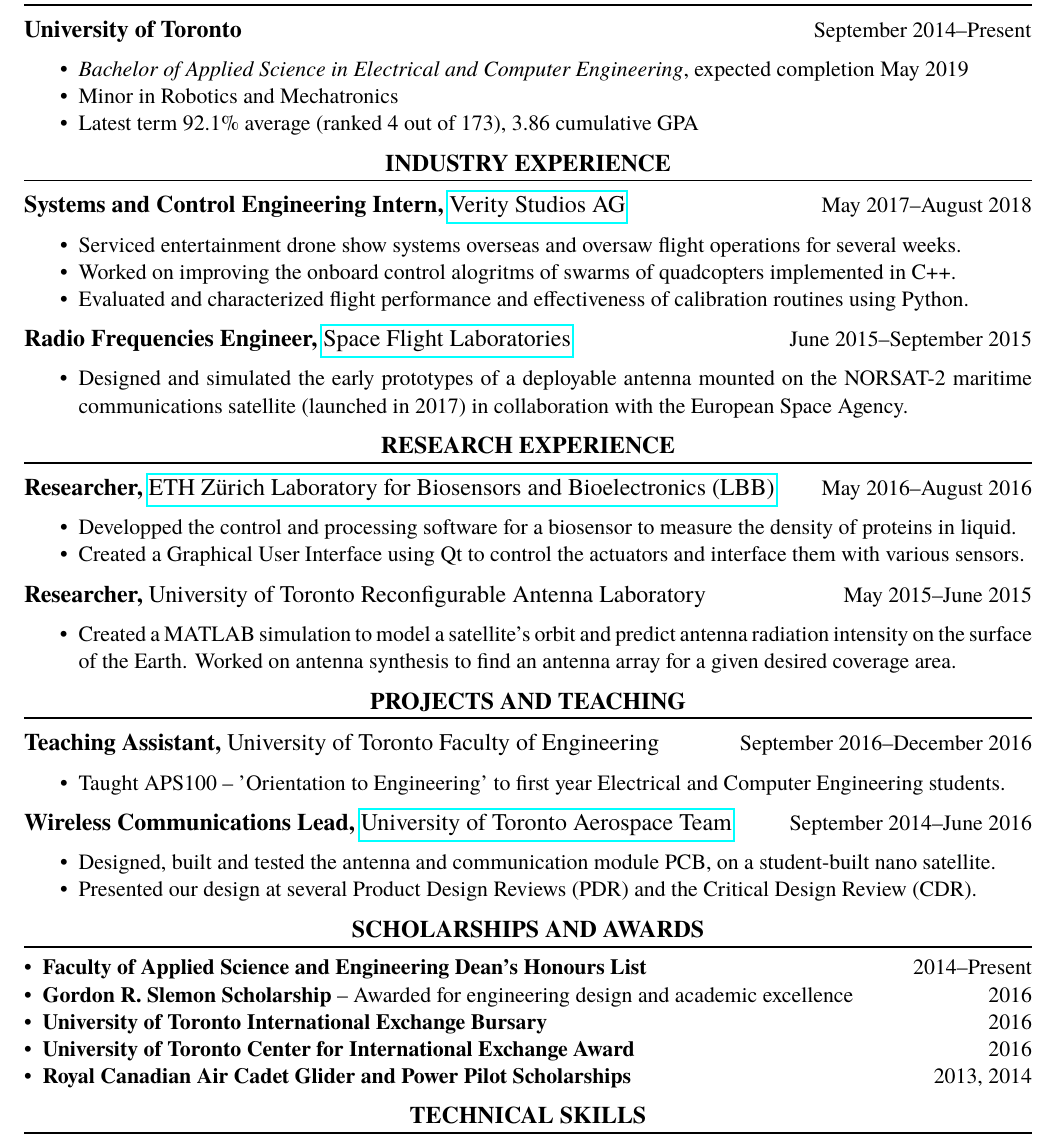
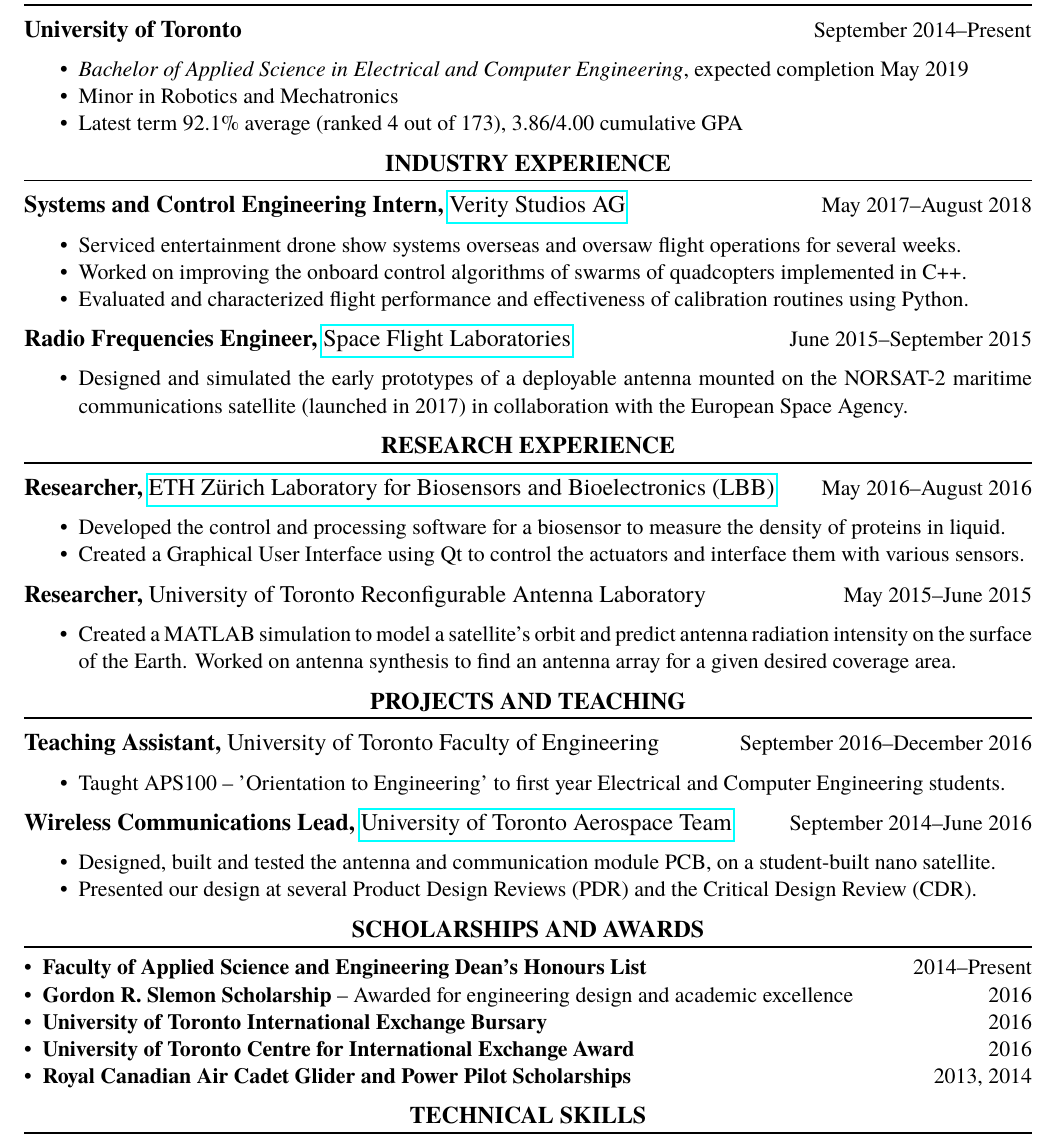
Before and after one commit to lpahlavi/Resume, a LaTeX CV (Resume.tex): part of the page, cut so that both start at the same text. Compiled offline with pdfLaTeX.

Commit message:
Fix typos

```diff
--- a/Resume.tex
+++ b/Resume.tex
@@ -33,7 +33,7 @@
 	\workitemsthree
 	{{\textit{Bachelor of Applied Science in Electrical and Computer Engineering}, expected completion May 2019}}
 	{Minor in Robotics and Mechatronics}
-	{Latest term 92.1\% average (ranked 4 out of 173), 3.86 cumulative GPA}
+	{Latest term 92.1\% average (ranked 4 out of 173), 3.86/4.00 cumulative GPA}
 
 	%%%%%%%%%%%%%%%%%%%%%%%%%%%%%%%%%%%%%%%%%%%%%%%%%%%%%%%%%%%%%%%%%%%
 	% Education
@@ -44,7 +44,7 @@
 
 	\workitemsthree
 	{Serviced entertainment drone show systems overseas and oversaw flight operations for several weeks.}
-	{Worked on improving the onboard control alogritms of swarms of quadcopters implemented in C++.}
+	{Worked on improving the onboard control algorithms of swarms of quadcopters implemented in C++.}
 	{Evaluated and characterized flight performance and effectiveness of calibration routines using Python.}
 
 	\position{Radio Frequencies Engineer}{June 2015--September 2015}{\href{https://www.utias-sfl.net/}{Space Flight Laboratories}}
@@ -60,7 +60,7 @@
 	\position{Researcher}{May 2016--August 2016}{\href{http://www.lbb.ethz.ch/}{ETH Z{\"u}rich Laboratory for Biosensors and Bioelectronics (LBB)}}
 
 	\workitemstwo
-	{Developped the control and processing software for a biosensor to measure the density of proteins in liquid.}
+	{Developed the control and processing software for a biosensor to measure the density of proteins in liquid.}
 	{Created a Graphical User Interface using Qt to control the actuators and interface them with various sensors.}
 
 	\position{Researcher}{May 2015--June 2015}{University of Toronto Reconfigurable Antenna Laboratory}
@@ -97,7 +97,7 @@
 		\item \textbf{Faculty of Applied Science and Engineering Dean's Honours List} \hfill 2014--Present
 		\item \textbf{Gordon R. Slemon Scholarship} -- Awarded for engineering design and academic excellence \hfill 2016
 		\item \textbf{University of Toronto International Exchange Bursary} \hfill 2016
-		\item \textbf{University of Toronto Center for International Exchange Award} \hfill 2016
+		\item \textbf{University of Toronto Centre for International Exchange Award} \hfill 2016
 		\item \textbf{Royal Canadian Air Cadet Glider and Power Pilot Scholarships} \hfill 2013, 2014\vspace*{-\baselineskip}
 	\end{itemize}
 
```
Also changed, not shown: Resume.pdf.
